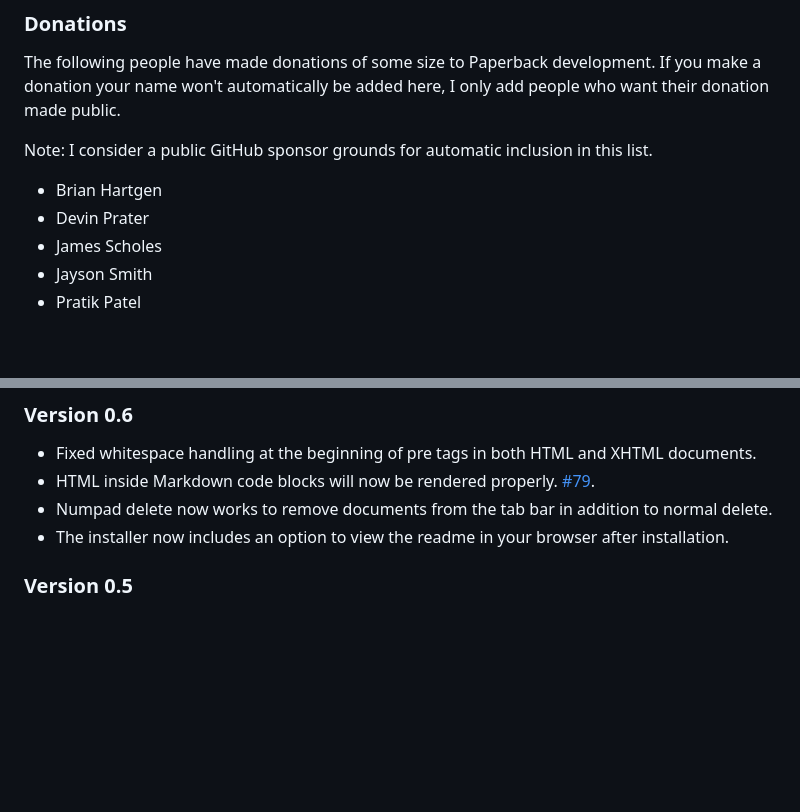
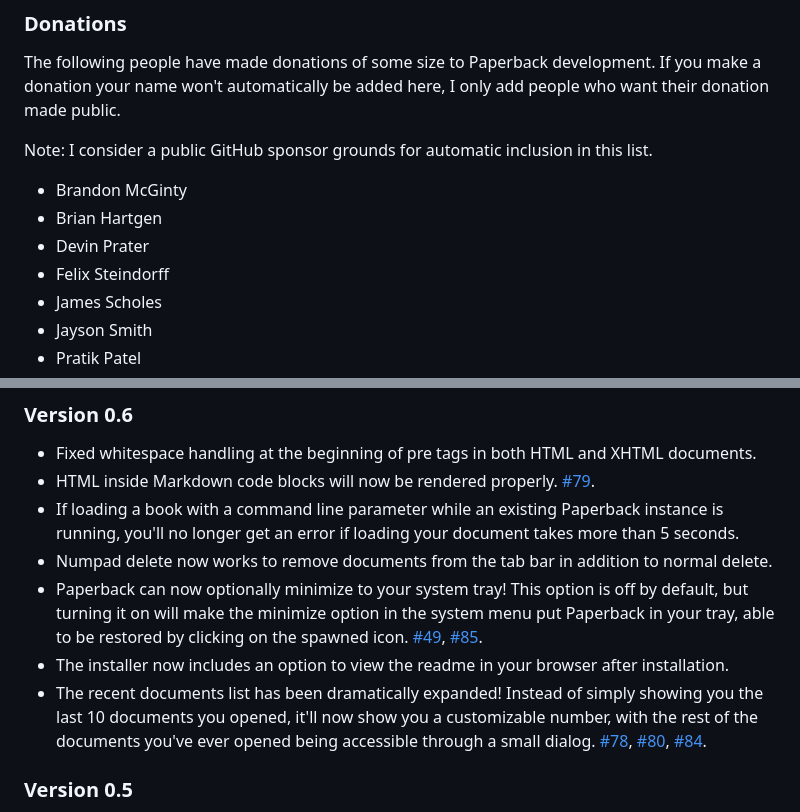
Before and after one commit to trypsynth/paperback, a Markdown page: doc/readme.md, 2 parts joined by grey strips. Rendered like a GitHub page; blank space fills up the shorter version.

```diff
--- a/doc/readme.md
+++ b/doc/readme.md
@@ -92,8 +92,10 @@ The following people have made donations of some size to Paperback development.
 
 Note: I consider a public GitHub sponsor grounds for automatic inclusion in this list.
 
+* Brandon McGinty
 * Brian Hartgen
 * Devin Prater
+* Felix Steindorff
 * James Scholes
 * Jayson Smith
 * Pratik Patel
@@ -109,8 +111,11 @@ Note: I consider a public GitHub sponsor grounds for automatic inclusion in this
 ### Version 0.6
 * Fixed whitespace handling at the beginning of pre tags in both HTML and XHTML documents.
 * HTML inside Markdown code blocks will now be rendered properly. [#79](https://github.com/trypsynth/paperback/issues/79).
+* If loading a book with a command line parameter while an existing Paperback instance is running, you'll no longer get an error if loading your document takes more than 5 seconds.
 * Numpad delete now works to remove documents from the tab bar in addition to normal delete.
+* Paperback can now optionally minimize to your system tray! This option is off by default, but turning it on will make the minimize option in the system menu put Paperback in your tray, able to be restored by clicking on the spawned icon. [#49](https://github.com/trypsynth/paperback/issues/49), [#85](https://github.com/trypsynth/paperback/pull/85).
 * The installer now includes an option to view the readme in your browser after installation.
+* The recent documents list has been dramatically expanded! Instead of simply showing you the last 10 documents you opened, it'll now show you a customizable number, with the rest of the documents you've ever opened being accessible through a small dialog. [#78](https://github.com/trypsynth/paperback/issues/78), [#80](https://github.com/trypsynth/paperback/pull/80), [#84](https://github.com/trypsynth/paperback/pull/84).
 
 ### Version 0.5
 * Added Microsoft Word document support! [#27](https://github.com/trypsynth/paperback/issues/27).
```
